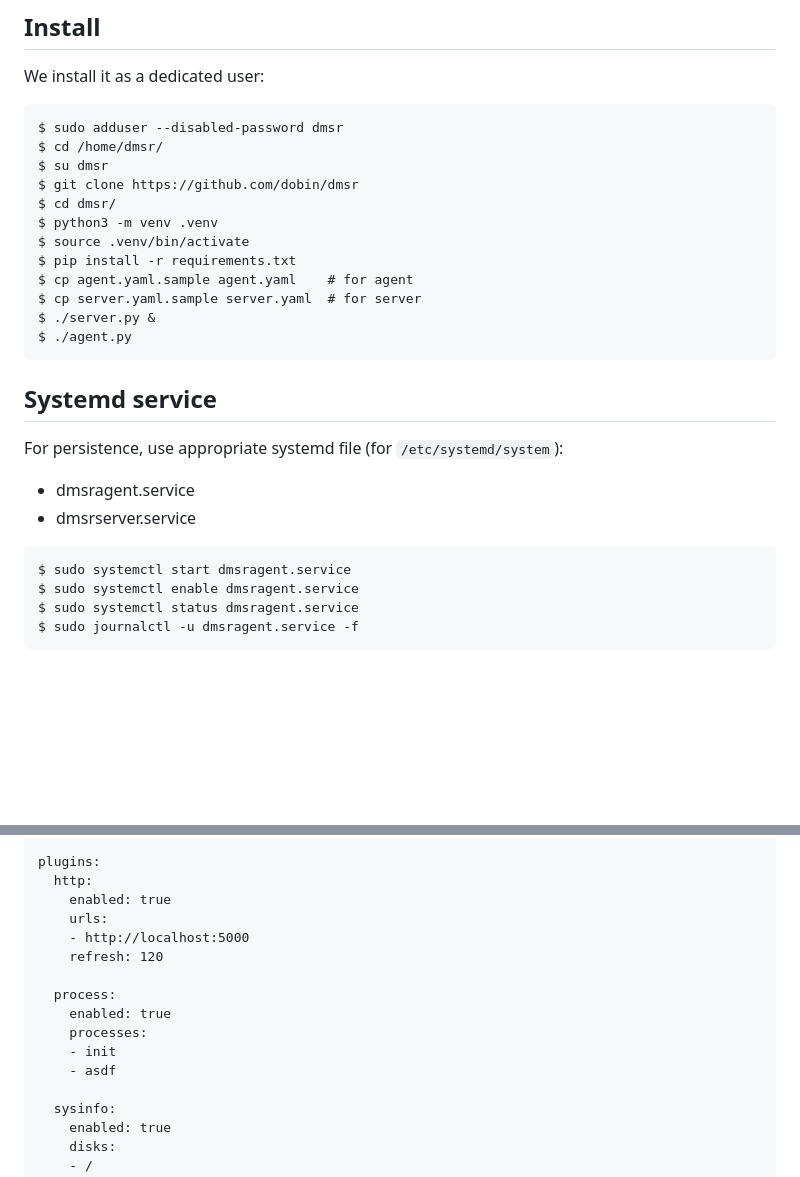
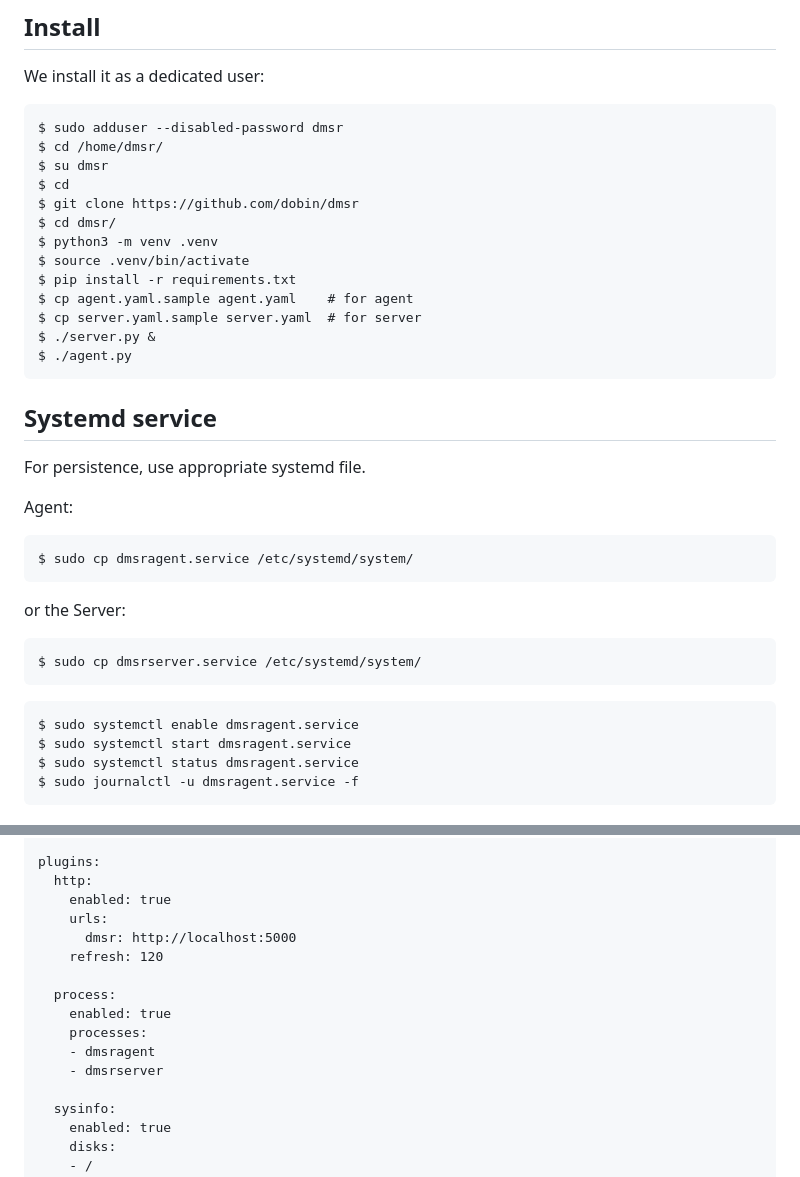
Before and after one commit to dobin/dmsr, a Markdown page: README.md, 2 parts joined by grey strips. GitHub-like rendering; blank space fills up the shorter version.

Commit message:
doc: update

````diff
--- a/README.md
+++ b/README.md
@@ -36,6 +36,7 @@ We install it as a dedicated user:
 $ sudo adduser --disabled-password dmsr
 $ cd /home/dmsr/
 $ su dmsr
+$ cd
 $ git clone https://github.com/dobin/dmsr
 $ cd dmsr/
 $ python3 -m venv .venv
@@ -50,13 +51,22 @@ $ ./agent.py
 
 ## Systemd service
 
-For persistence, use appropriate systemd file  (for `/etc/systemd/system`):
-* dmsragent.service
-* dmsrserver.service
+
+For persistence, use appropriate systemd file.
+
+Agent:
+```
+$ sudo cp dmsragent.service /etc/systemd/system/
+```
+
+or the Server:
+```
+$ sudo cp dmsrserver.service /etc/systemd/system/
+```
 
 ```
+$ sudo systemctl enable dmsragent.service
 $ sudo systemctl start dmsragent.service
-$ sudo systemctl enable dmsragent.service
 $ sudo systemctl status dmsragent.service
 $ sudo journalctl -u dmsragent.service -f
 ```
@@ -87,14 +97,14 @@ plugins:
   http:
     enabled: true
     urls:
-    - http://localhost:5000
+      dmsr: http://localhost:5000
     refresh: 120
 
   process:
     enabled: true
     processes:
-    - init
-    - asdf
+    - dmsragent
+    - dmsrserver
 
   sysinfo:
     enabled: true
````
